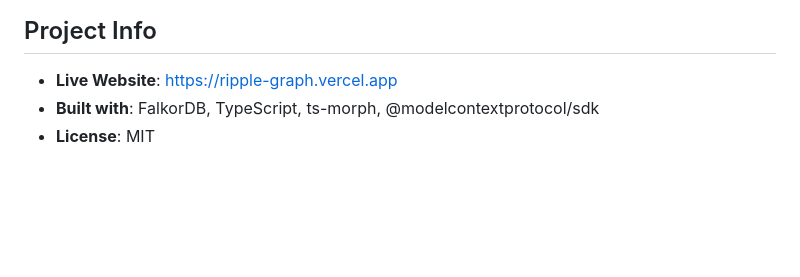
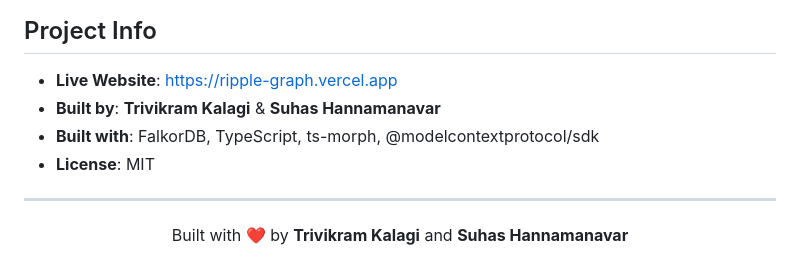
Before and after one commit to trivikramkalagi91-commits/Ripple, a Markdown page: README.md, the part around the change. GitHub-like rendering; blank space fills up the shorter version.

Commit message:
Add author credits for Trivikram Kalagi and Suhas Hannamanavar

```diff
--- a/README.md
+++ b/README.md
@@ -218,5 +218,12 @@ node dist/cli.js query safe_edit_order src/components/ui/button/button.tsx
 
 ## Project Info
 - **Live Website**: [https://ripple-graph.vercel.app](https://ripple-graph.vercel.app)
+- **Built by**: **Trivikram Kalagi** & **Suhas Hannamanavar**
 - **Built with**: FalkorDB, TypeScript, ts-morph, @modelcontextprotocol/sdk
 - **License**: MIT
+
+---
+
+<div align="center">
+  <p>Built with ❤️ by <strong>Trivikram Kalagi</strong> and <strong>Suhas Hannamanavar</strong></p>
+</div>
```
